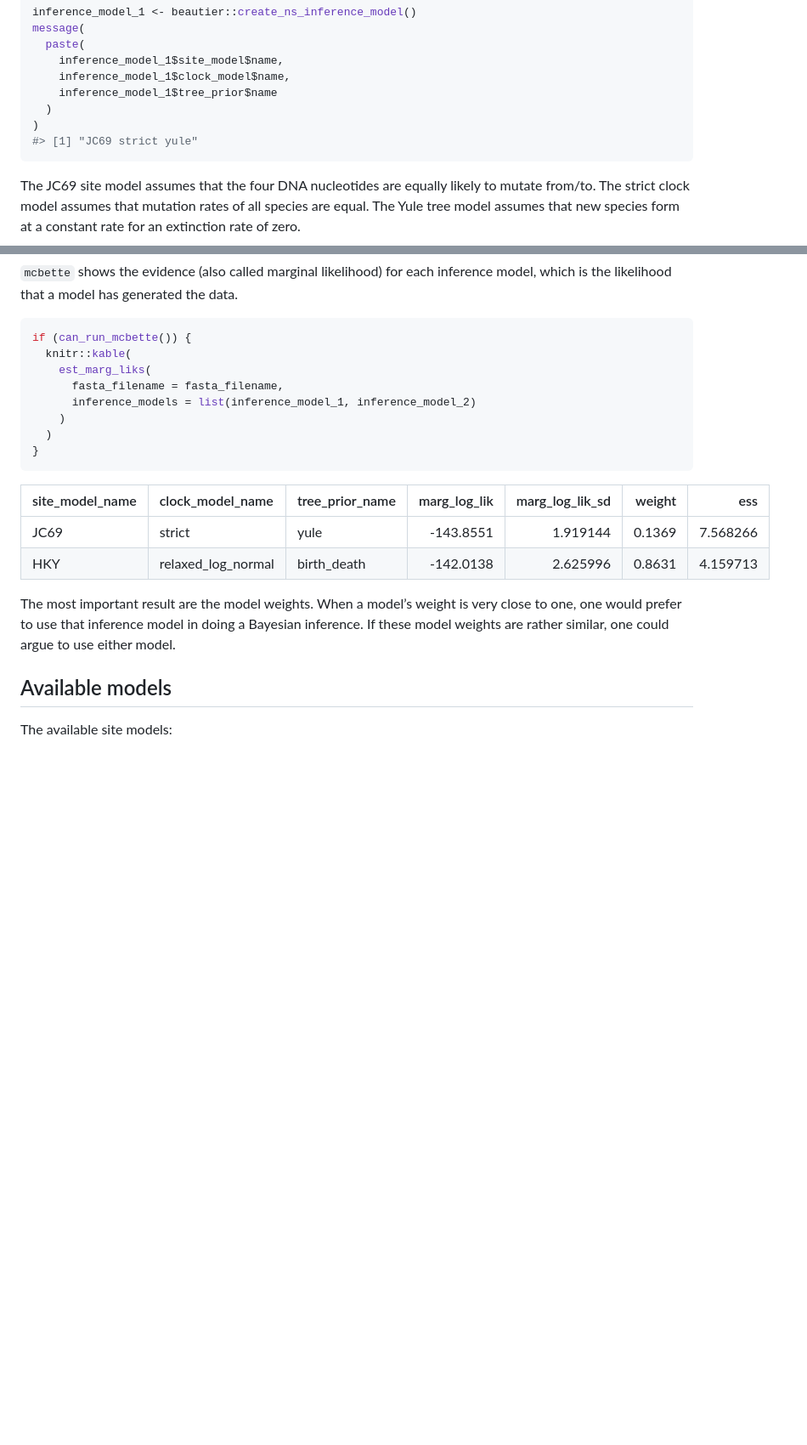
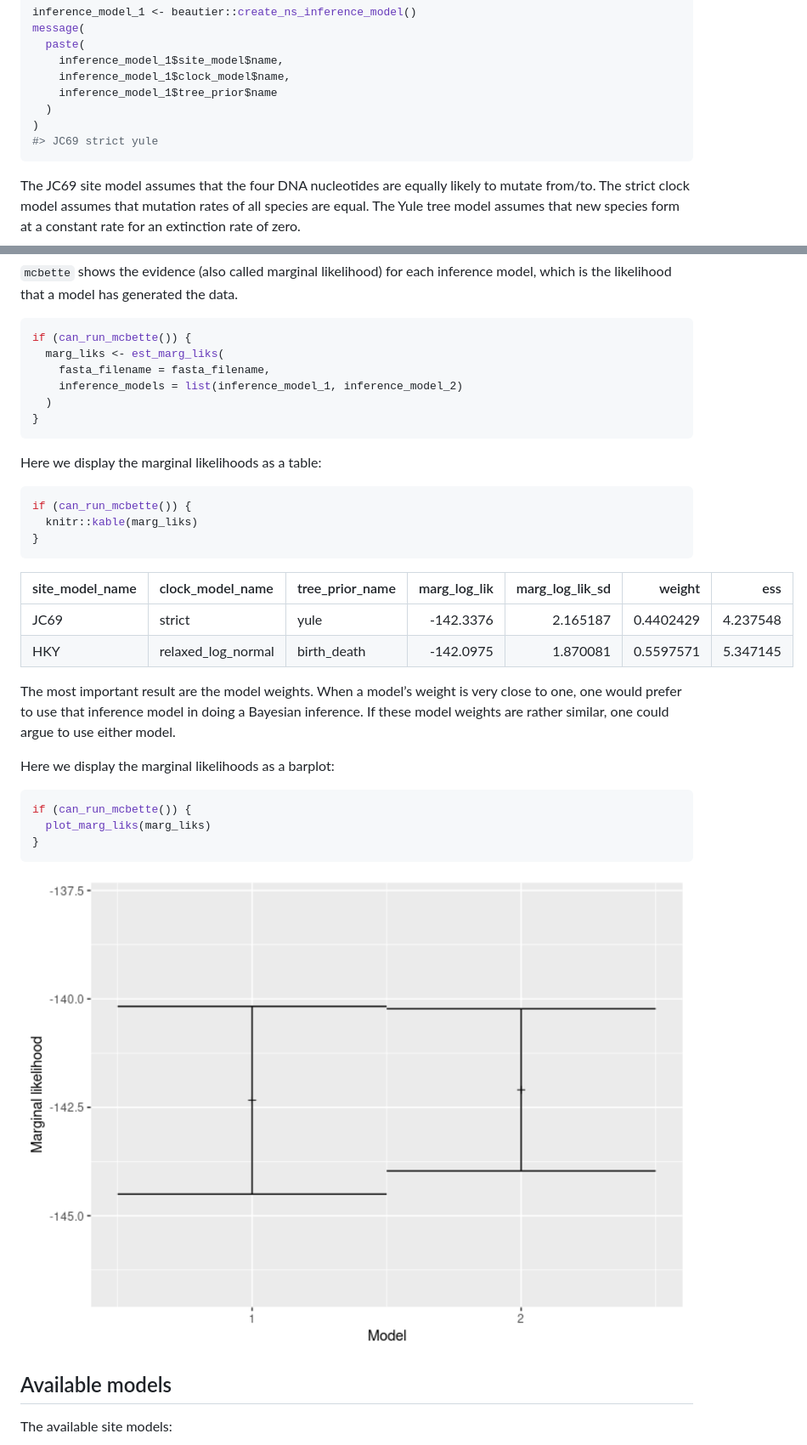
Before and after one commit to ropensci/mcbette, a Markdown page: README.md, 2 parts joined by grey strips. Shown: that part at 85% size. Drawn GitHub-style; pictures changed too: man/figures/README-plot_marg_liks-1.png (added); blank space fills up the shorter version.

Commit message:
Show 'plot_marg_liks'

````diff
--- a/README.md
+++ b/README.md
@@ -83,7 +84,7 @@ message(
     inference_model_1$tree_prior$name
   )
 )
-#> [1] "JC69 strict yule"
+#> JC69 strict yule
 ```
 
 The JC69 site model assumes that the four DNA nucleotides are equally
@@ -114,24 +115,40 @@ data.
 
 ``` r
 if (can_run_mcbette()) {
-  knitr::kable(
-    est_marg_liks(
-      fasta_filename = fasta_filename,
-      inference_models = list(inference_model_1, inference_model_2)
-    )
+  marg_liks <- est_marg_liks(
+    fasta_filename = fasta_filename,
+    inference_models = list(inference_model_1, inference_model_2)
   )
 }
 ```
 
-| site\_model\_name | clock\_model\_name   | tree\_prior\_name | marg\_log\_lik | marg\_log\_lik\_sd | weight |      ess |
-| :---------------- | :------------------- | :---------------- | -------------: | -----------------: | -----: | -------: |
-| JC69              | strict               | yule              |     \-143.8551 |           1.919144 | 0.1369 | 7.568266 |
-| HKY               | relaxed\_log\_normal | birth\_death      |     \-142.0138 |           2.625996 | 0.8631 | 4.159713 |
+Here we display the marginal likelihoods as a table:
+
+``` r
+if (can_run_mcbette()) {
+  knitr::kable(marg_liks)
+}
+```
+
+| site\_model\_name | clock\_model\_name   | tree\_prior\_name | marg\_log\_lik | marg\_log\_lik\_sd |    weight |      ess |
+| :---------------- | :------------------- | :---------------- | -------------: | -----------------: | --------: | -------: |
+| JC69              | strict               | yule              |     \-142.3376 |           2.165187 | 0.4402429 | 4.237548 |
+| HKY               | relaxed\_log\_normal | birth\_death      |     \-142.0975 |           1.870081 | 0.5597571 | 5.347145 |
 
 The most important result are the model weights. When a model’s weight
 is very close to one, one would prefer to use that inference model in
 doing a Bayesian inference. If these model weights are rather similar,
 one could argue to use either model.
+
+Here we display the marginal likelihoods as a barplot:
+
+``` r
+if (can_run_mcbette()) {
+  plot_marg_liks(marg_liks)
+}
+```
+
+<img src="man/figures/README-plot_marg_liks-1.png" width="100%" />
 
 ## Available models
 
````
Also changed, not shown: other parts of README.md (+1 -0 lines), 1 other file.
